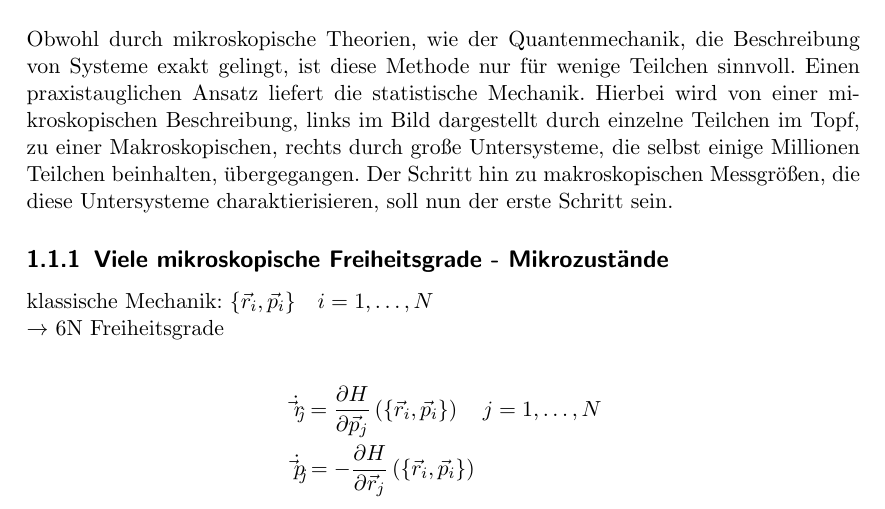
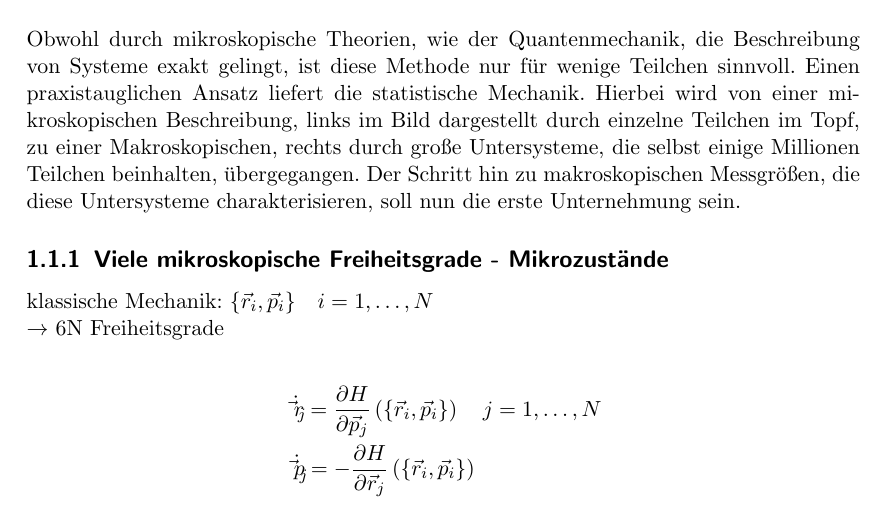
Before and after one commit to jimipb/Qs, a LaTeX document (qs.tex, which reads Kap/kap1.tex): part of page 3 of 3, cut so that both start at the same text. Compiled offline with pdfLaTeX.

Commit message:
Initial commit

```diff
--- a/Kap/kap1.tex
+++ b/Kap/kap1.tex
@@ -11,8 +11,8 @@ Einen praxistauglichen Ansatz liefert die statistische Mechanik. Hierbei wird
 von einer mikroskopischen Beschreibung, links im Bild dargestellt durch einzelne
 Teilchen im Topf, zu einer Makroskopischen, rechts durch große Untersysteme, die
 selbst einige Millionen Teilchen beinhalten, übergegangen. Der Schritt hin zu
-makroskopischen Messgrößen, die diese Untersysteme charaktierisieren, soll nun
-der erste Schritt sein.
+makroskopischen Messgrößen, die diese Untersysteme charakterisieren, soll nun
+die erste Unternehmung sein.
 
     \subsection{Viele mikroskopische Freiheitsgrade - Mikrozustände}
 
```
Also changed, not shown: qs.pdf, 1 other file.
